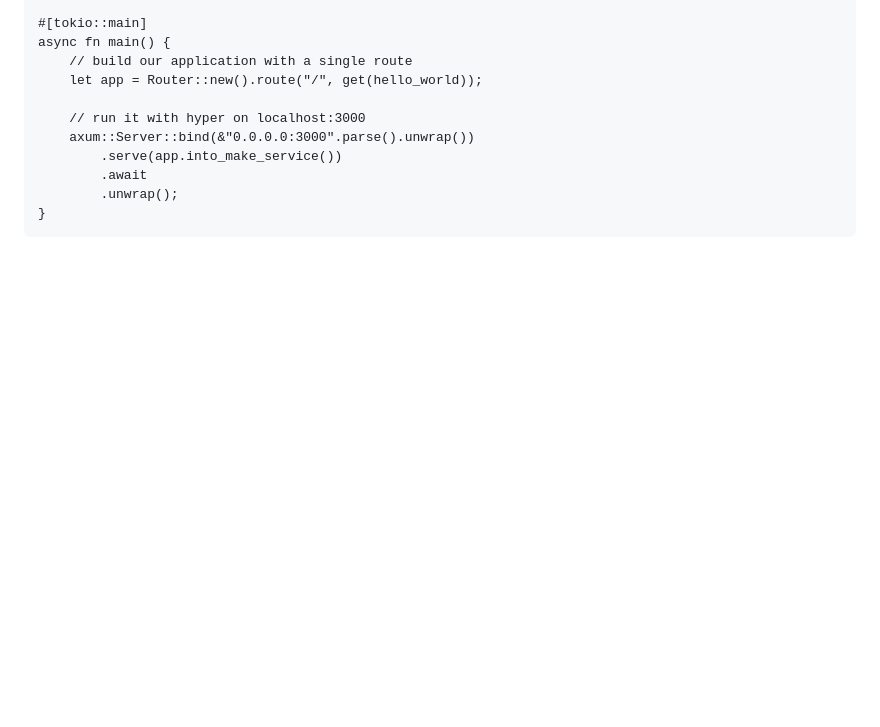
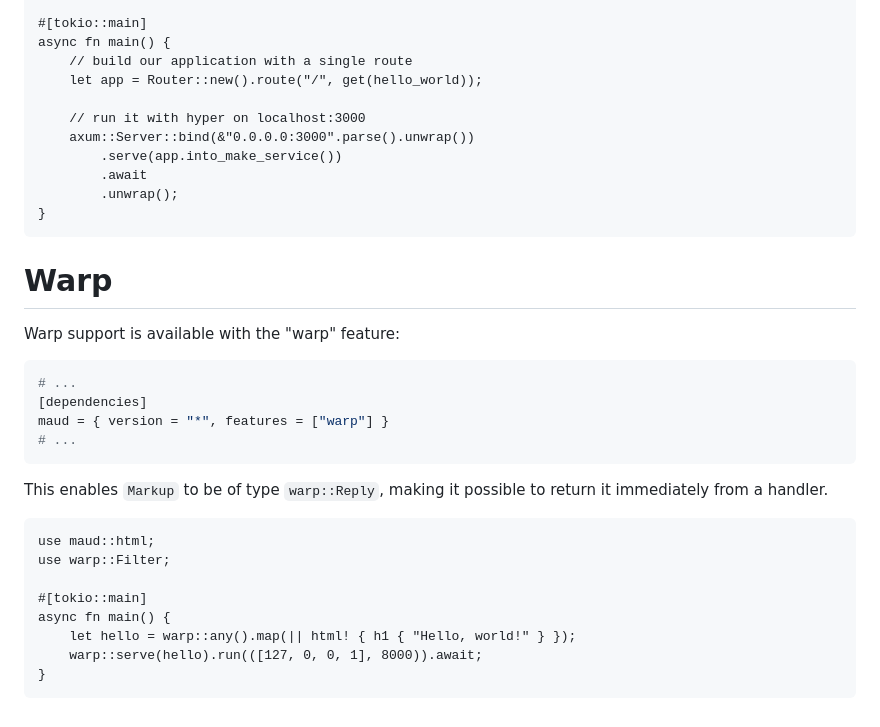
Before and after one commit to lambda-fairy/maud, a Markdown page: docs/content/web-frameworks.md, the part around one of its changes. Drawn GitHub-style; blank space fills up the shorter version.

Commit message:
Add warp to docs

````diff
--- a/docs/content/web-frameworks.md
+++ b/docs/content/web-frameworks.md
@@ -173,3 +174,28 @@ async fn main() {
         .unwrap();
 }
 ```
+
+# Warp
+
+Warp support is available with the "warp" feature:
+
+```toml
+# ...
+[dependencies]
+maud = { version = "*", features = ["warp"] }
+# ...
+```
+
+This enables `Markup` to be of type `warp::Reply`, making it possible to return it
+immediately from a handler.
+
+```rust,no_run
+use maud::html;
+use warp::Filter;
+
+#[tokio::main]
+async fn main() {
+    let hello = warp::any().map(|| html! { h1 { "Hello, world!" } });
+    warp::serve(hello).run(([127, 0, 0, 1], 8000)).await;
+}
+```
````
Also changed, not shown: other parts of docs/content/web-frameworks.md (+1 -0 lines).
